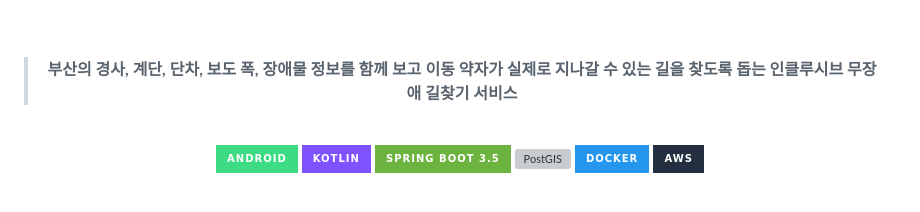
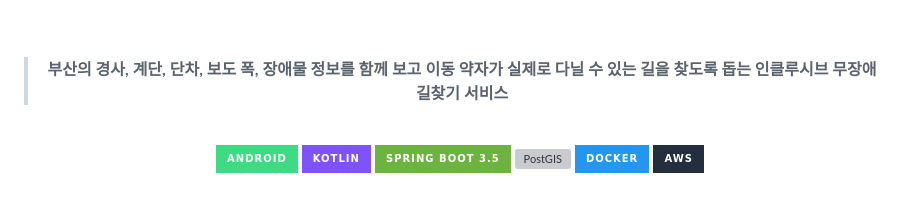
Before and after one commit to yooneverse/project-eumgil, a Markdown page: README.md, the part around the change. Drawn GitHub-style; badges without logos; grey boxes are pictures that could not be loaded.

Commit message:
[docs] README fix
용어 정제를 위한 리드미 수정을 진행하였습니다.

```diff
--- a/README.md
+++ b/README.md
@@ -7,7 +7,7 @@
 <br/><br/>
 
 > **부산의 경사, 계단, 단차, 보도 폭, 장애물 정보를 함께 보고**
-> **이동 약자가 실제로 지나갈 수 있는 길을 찾도록 돕는 인클루시브 무장애 길찾기 서비스**
+> **이동 약자가 실제로 다닐 수 있는 길을 찾도록 돕는 인클루시브 무장애 길찾기 서비스**
 
 <br/>
 
```
